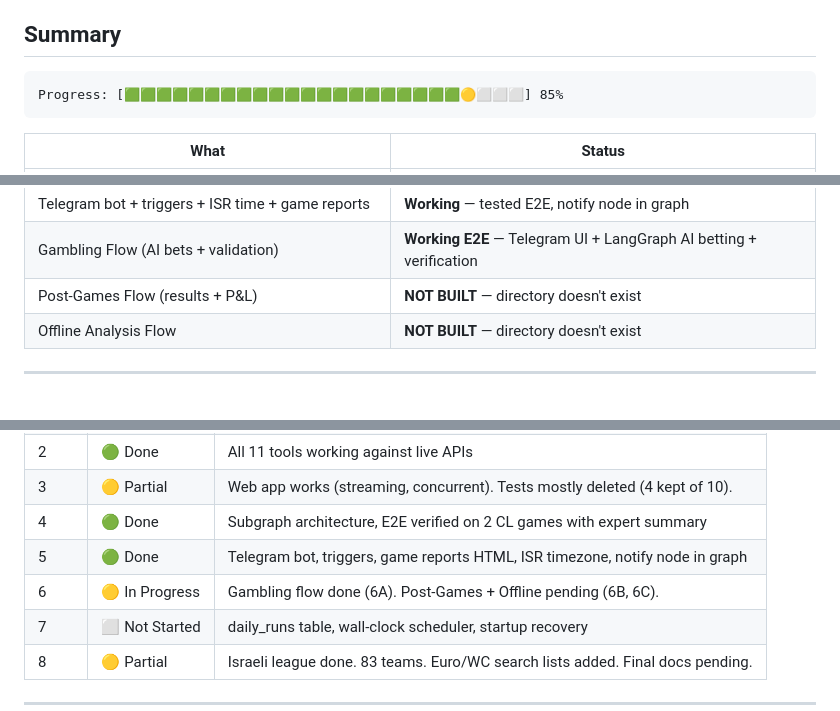
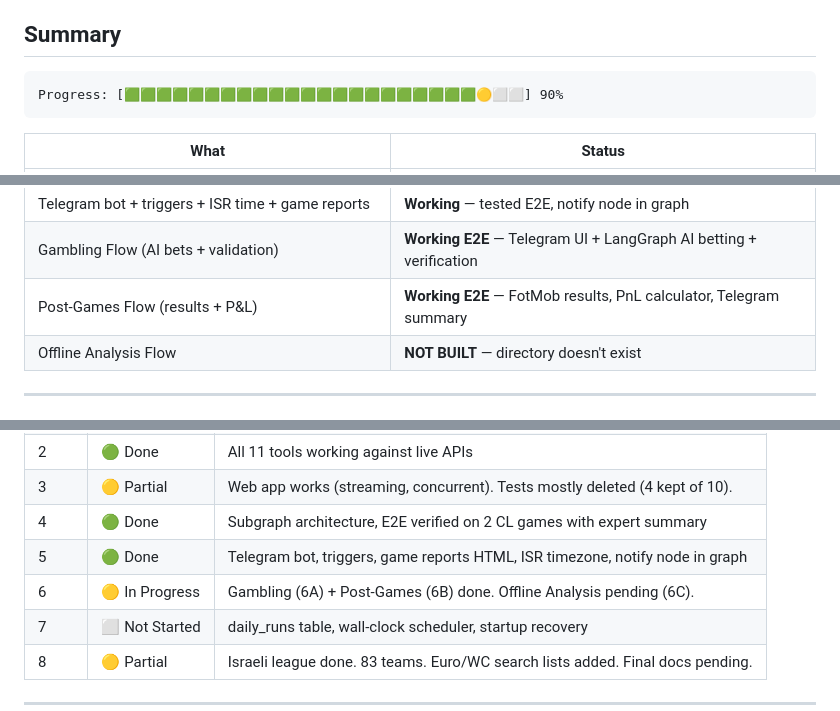
Before and after one commit to Omer-Pinto/SoccerSmartBet, a Markdown page: docs/system_revive/progress.md, 3 parts joined by grey strips. Rendered like a GitHub page.

Commit message:
Mark Wave 6B (Post-Games Flow) complete, progress 90%
Co-Authored-By: Claude Opus 4.6 (1M context) <noreply@anthropic.com>

````diff
--- a/docs/system_revive/progress.md
+++ b/docs/system_revive/progress.md
@@ -5,7 +5,7 @@
 ## Summary
 
 ```
-Progress: [🟩🟩🟩🟩🟩🟩🟩🟩🟩🟩🟩🟩🟩🟩🟩🟩🟩🟩🟩🟩🟩🟡⬜⬜⬜] 85%
+Progress: [🟩🟩🟩🟩🟩🟩🟩🟩🟩🟩🟩🟩🟩🟩🟩🟩🟩🟩🟩🟩🟩🟩🟡⬜⬜] 90%
 ```
 
 | What | Status |
@@ -18,7 +18,7 @@ Progress: [🟩🟩🟩🟩🟩🟩🟩🟩🟩🟩🟩🟩🟩🟩🟩🟩🟩
 | Pre-Gambling LangGraph flow | **Working E2E** — verified on 2 CL games, subgraph architecture + expert summary |
 | Telegram bot + triggers + ISR time + game reports | **Working** — tested E2E, notify node in graph |
 | Gambling Flow (AI bets + validation) | **Working E2E** — Telegram UI + LangGraph AI betting + verification |
-| Post-Games Flow (results + P&L) | **NOT BUILT** — directory doesn't exist |
+| Post-Games Flow (results + P&L) | **Working E2E** — FotMob results, PnL calculator, Telegram summary |
 | Offline Analysis Flow | **NOT BUILT** — directory doesn't exist |
 
 ---
@@ -33,7 +33,7 @@ Progress: [🟩🟩🟩🟩🟩🟩🟩🟩🟩🟩🟩🟩🟩🟩🟩🟩🟩
 | 3 | 🟡 Partial | Web app works (streaming, concurrent). Tests mostly deleted (4 kept of 10). |
 | 4 | 🟢 Done | Subgraph architecture, E2E verified on 2 CL games with expert summary |
 | 5 | 🟢 Done | Telegram bot, triggers, game reports HTML, ISR timezone, notify node in graph |
-| 6 | 🟡 In Progress | Gambling flow done (6A). Post-Games + Offline pending (6B, 6C). |
+| 6 | 🟡 In Progress | Gambling (6A) + Post-Games (6B) done. Offline Analysis pending (6C). |
 | 7 | ⬜ Not Started | daily_runs table, wall-clock scheduler, startup recovery |
 | 8 | 🟡 Partial | Israeli league done. 83 teams. Euro/WC search lists added. Final docs pending. |
 
````
